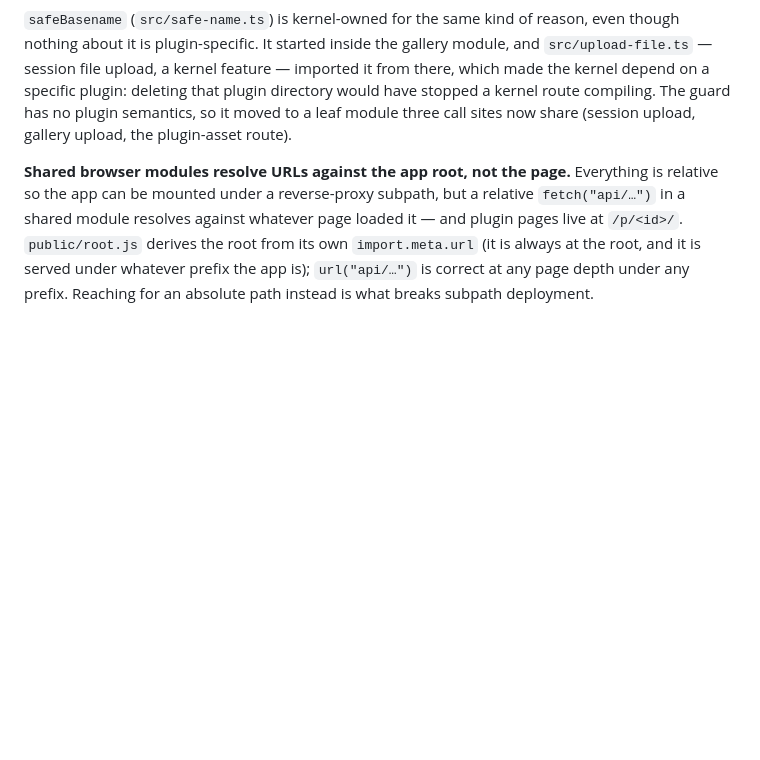
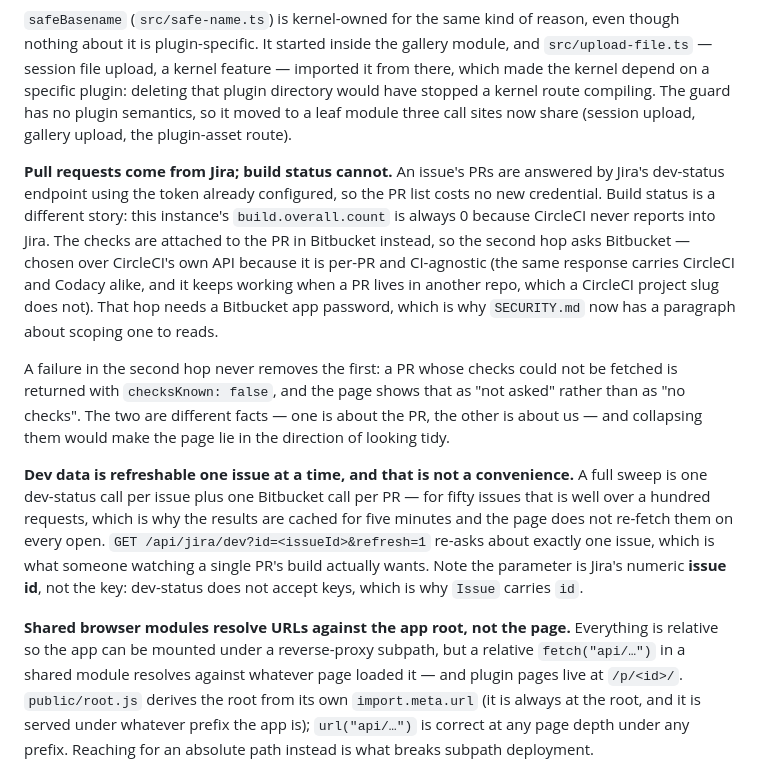
Before and after one commit to niletry/tmux-next, a Markdown page: CLAUDE.md, the part around the change. Rendered like a GitHub page; blank space fills up the shorter version.

Commit message:
docs: 记下 PR/构建两跳、单单刷新，以及新增的 Bitbucket 凭据面

```diff
--- a/CLAUDE.md
+++ b/CLAUDE.md
@@ -41,6 +41,12 @@ Nothing is loaded at runtime: no scan of `~/.tmux-next/plugins`, no dynamic impo
 A plugin owns its own disk state through `pluginStateDir(id)` (`TMUX_NEXT_<ID>_DIR`, else `~/.tmux-next/<id>`), but it does not necessarily own everything it displays: `notifications.jsonl` is written by the push pipeline (`src/push.ts`), and `src/notifications.ts` stays in the kernel for that reason. The plugin holds the page and the read route only, so disabling it stops the history page and not the notifications.
 
 `safeBasename` (`src/safe-name.ts`) is kernel-owned for the same kind of reason, even though nothing about it is plugin-specific. It started inside the gallery module, and `src/upload-file.ts` — session file upload, a kernel feature — imported it from there, which made the kernel depend on a specific plugin: deleting that plugin directory would have stopped a kernel route compiling. The guard has no plugin semantics, so it moved to a leaf module three call sites now share (session upload, gallery upload, the plugin-asset route).
+
+**Pull requests come from Jira; build status cannot.** An issue's PRs are answered by Jira's dev-status endpoint using the token already configured, so the PR list costs no new credential. Build status is a different story: this instance's `build.overall.count` is always 0 because CircleCI never reports into Jira. The checks are attached to the PR in Bitbucket instead, so the second hop asks Bitbucket — chosen over CircleCI's own API because it is per-PR and CI-agnostic (the same response carries CircleCI and Codacy alike, and it keeps working when a PR lives in another repo, which a CircleCI project slug does not). That hop needs a Bitbucket app password, which is why `SECURITY.md` now has a paragraph about scoping one to reads.
+
+A failure in the second hop never removes the first: a PR whose checks could not be fetched is returned with `checksKnown: false`, and the page shows that as "not asked" rather than as "no checks". The two are different facts — one is about the PR, the other is about us — and collapsing them would make the page lie in the direction of looking tidy.
+
+**Dev data is refreshable one issue at a time, and that is not a convenience.** A full sweep is one dev-status call per issue plus one Bitbucket call per PR — for fifty issues that is well over a hundred requests, which is why the results are cached for five minutes and the page does not re-fetch them on every open. `GET /api/jira/dev?id=<issueId>&refresh=1` re-asks about exactly one issue, which is what someone watching a single PR's build actually wants. Note the parameter is Jira's numeric **issue id**, not the key: dev-status does not accept keys, which is why `Issue` carries `id`.
 
 **Shared browser modules resolve URLs against the app root, not the page.** Everything is relative so the app can be mounted under a reverse-proxy subpath, but a relative `fetch("api/…")` in a shared module resolves against whatever page loaded it — and plugin pages live at `/p/<id>/`. `public/root.js` derives the root from its own `import.meta.url` (it is always at the root, and it is served under whatever prefix the app is); `url("api/…")` is correct at any page depth under any prefix. Reaching for an absolute path instead is what breaks subpath deployment.
 
```
Also changed, not shown: SECURITY.md (+18 -0 lines).
